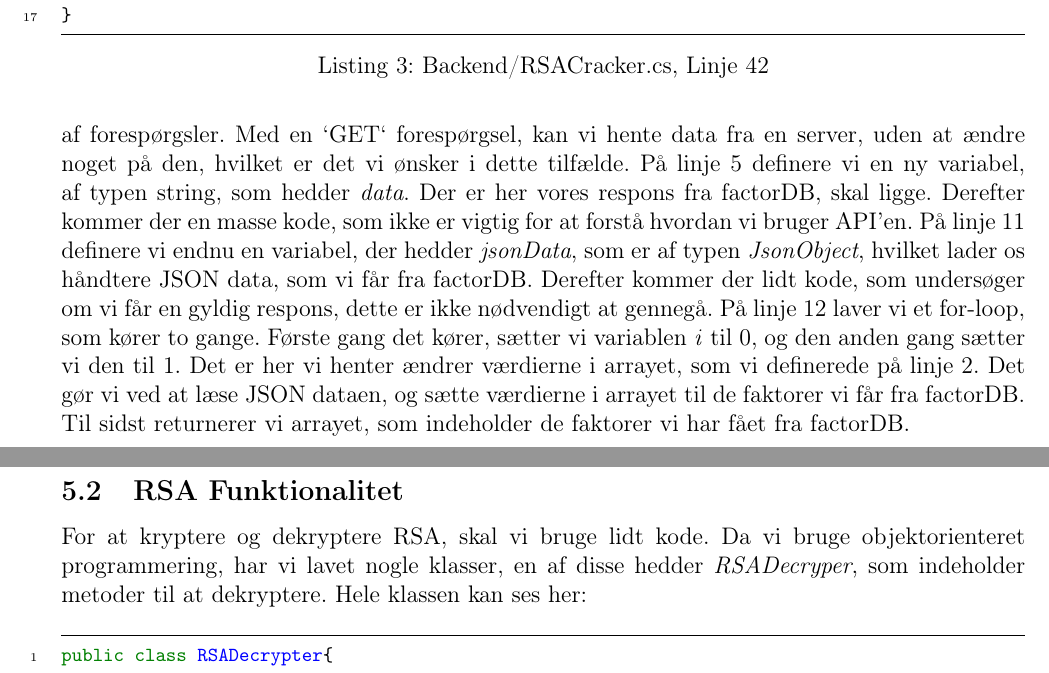
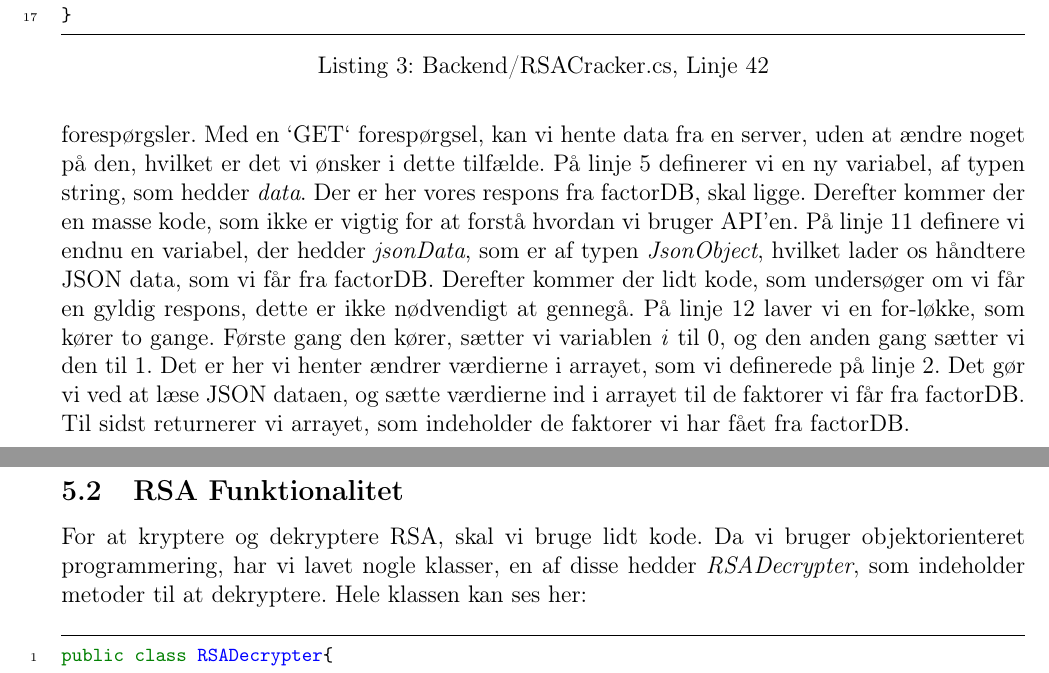
Before and after one commit to Zymat-dk/RSACrackstation, a LaTeX document (Rapport/main.tex): two parts of pages 9 and 10 of 11, joined at a grey line, cut so that both start at the same text. Compiled offline with pdfLaTeX.

Commit message:
Report is now done (tm)!

```diff
--- a/Rapport/main.tex
+++ b/Rapport/main.tex
@@ -371,23 +371,23 @@ public string[] GetFactors(){
     I dette tilfælde, bruger vi typen af forespørgslen, der hedder `GET`, som er den mest almindelige type af forespørgsler.
     Med en `GET` forespørgsel, kan vi hente data fra en server, uden at ændre noget på den,
     hvilket er det vi ønsker i dette tilfælde.
-    På linje 5 definere vi en ny variabel, af typen string, som hedder \emph{data}.
+    På linje 5 definerer vi en ny variabel, af typen string, som hedder \emph{data}.
     Der er her vores respons fra factorDB, skal ligge.
     Derefter kommer der en masse kode, som ikke er vigtig for at forstå hvordan vi bruger API'en.
     På linje 11 definere vi endnu en variabel, der hedder \emph{jsonData}, som er af typen \emph{JsonObject},
     hvilket lader os håndtere JSON data, som vi får fra factorDB.\@
     Derefter kommer der lidt kode, som undersøger om vi får en gyldig respons, dette er ikke nødvendigt at gennegå.
-    På linje 12 laver vi et for-loop, som kører to gange.
-    Første gang det kører, sætter vi variablen \emph{i} til 0, og den anden gang sætter vi den til 1.
+    På linje 12 laver vi en for-løkke, som kører to gange.
+    Første gang den kører, sætter vi variablen \emph{i} til 0, og den anden gang sætter vi den til 1.
     Det er her vi henter ændrer værdierne i arrayet, som vi definerede på linje 2.
-    Det gør vi ved at læse JSON dataen, og sætte værdierne i arrayet til de faktorer vi får fra factorDB.\@
+    Det gør vi ved at læse JSON dataen, og sætte værdierne ind i arrayet til de faktorer vi får fra factorDB.\@
     Til sidst returnerer vi arrayet, som indeholder de faktorer vi har fået fra factorDB.\@
 
     \newpage
 
     \subsection{RSA Funktionalitet}\label{subsec:rsa-functionality}
     For at kryptere og dekryptere RSA, skal vi bruge lidt kode.
-    Da vi bruge objektorienteret programmering, har vi lavet nogle klasser, en af disse hedder \emph{RSADecryper},
+    Da vi bruger objektorienteret programmering, har vi lavet nogle klasser, en af disse hedder \emph{RSADecrypter},
     som indeholder metoder til at dekryptere.
     Hele klassen kan ses her:
     \begin{listing}[!ht]
```
Also changed, not shown: Rapport/main.tex (12 more changed lines).
